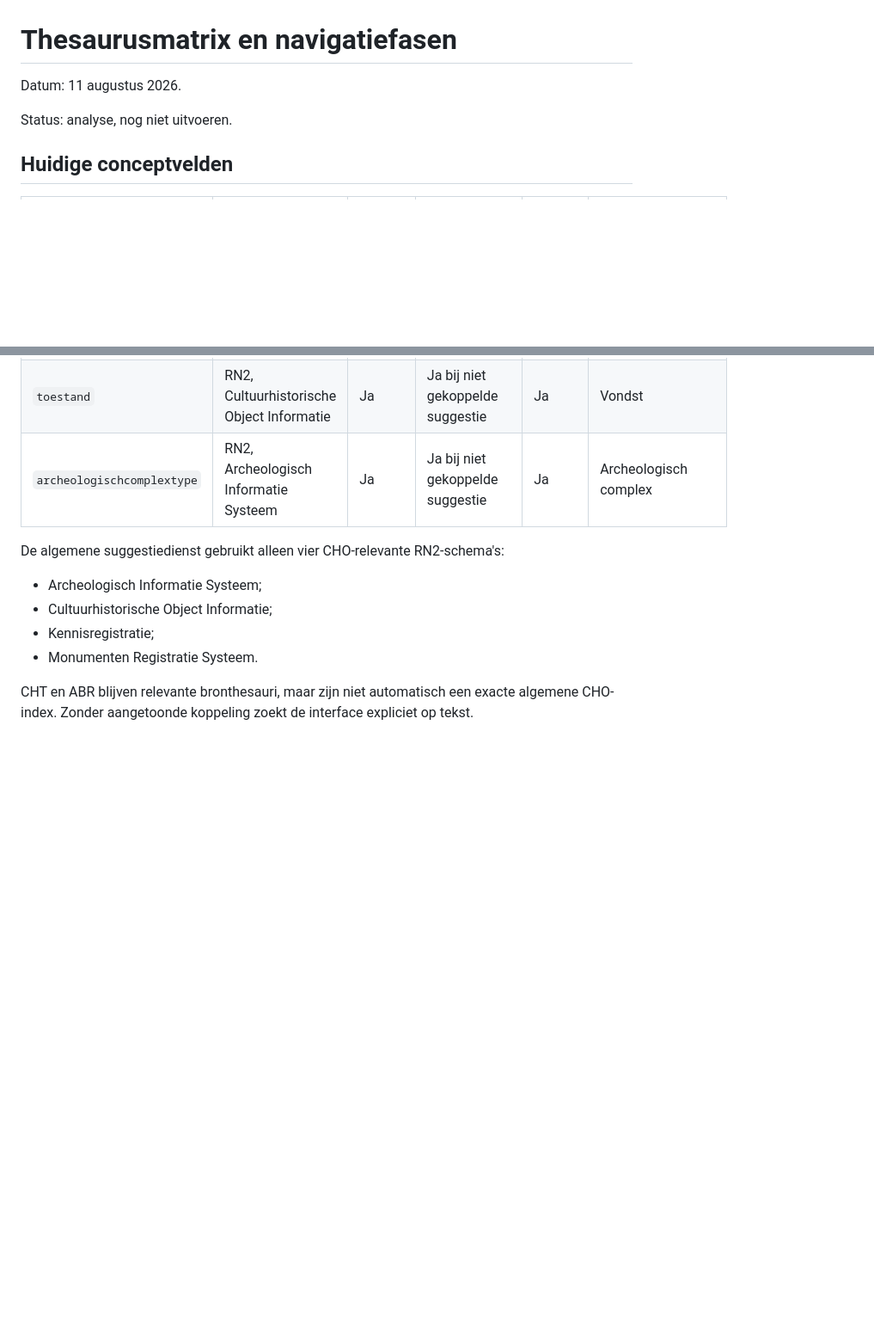
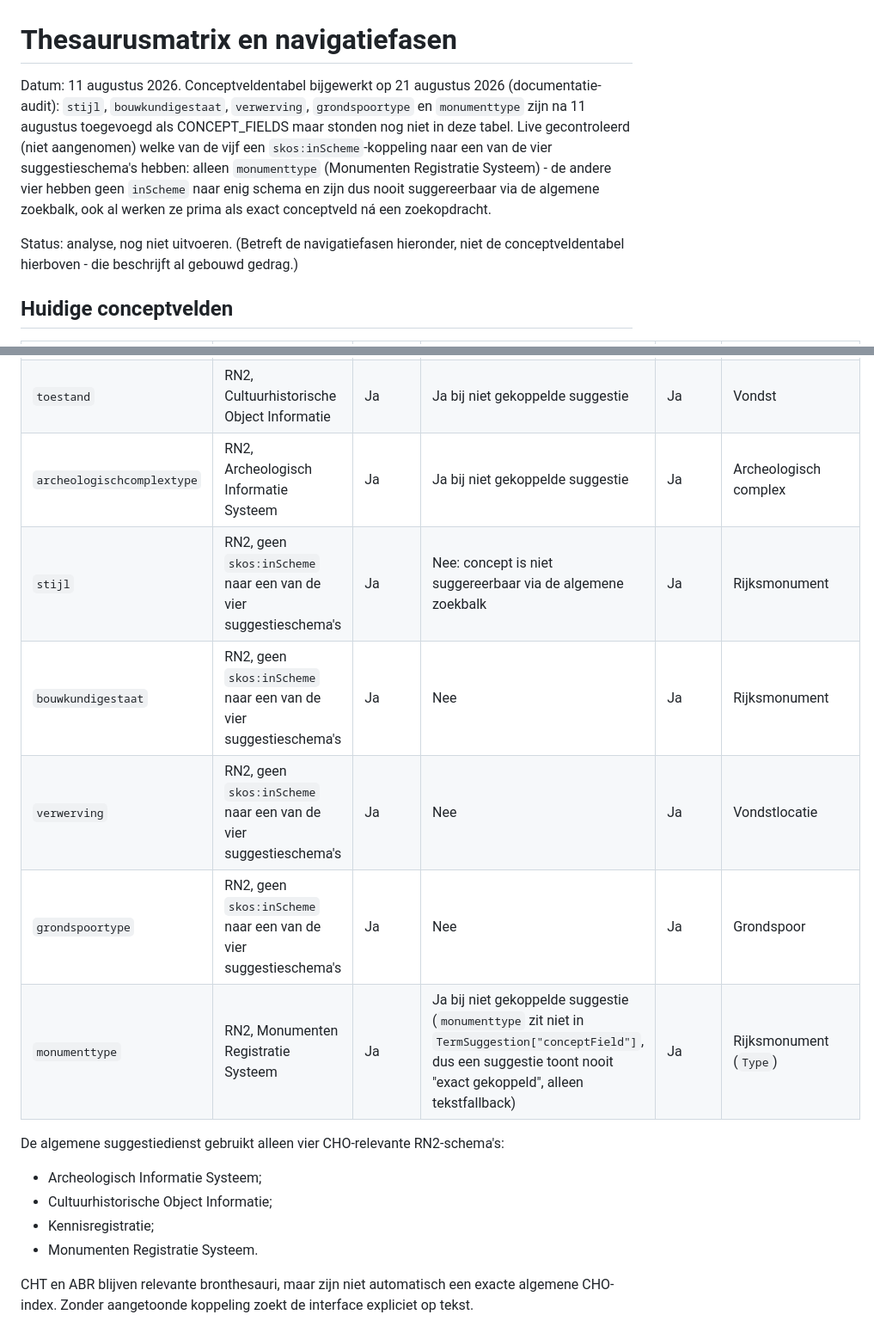
Before and after one commit to jolietjakeblues/doorzoeker-v2a, a Markdown page: docs/thesaurusmatrix.md, 2 parts joined by grey strips. Shown at 86% size. Drawn GitHub-style; blank space fills up the shorter version.

Commit message:
Doc: documentatie-audit - thesaurusmatrix.md en api-beleid.md bijwerken (#105)
Onderdeel van de bredere doorlichting van "levende" documentatie na
herhaalde stale-doc-vondsten vandaag.

- thesaurusmatrix.md: conceptveldentabel miste 5 van de 14 huidige
  CONCEPT_FIELDS (stijl, bouwkundigestaat, verwerving, grondspoortype,
  monumenttype). Live gecontroleerd welke een skos:inScheme-koppeling
  naar een van de vier suggestieschema's hebben (alleen monumenttype) -
  de andere vier zijn dus nooit suggereerbaar via de algemene zoekbalk,
  ook al werken ze prima als exact conceptveld na een zoekopdracht.
- api-beleid.md: routetabel miste 3 van de 10 huidige routes (ligt-in,
  archeologische-context, verras-me). Bij het narekenen bleek dit geen
  zuiver documentatieprobleem: /api/rce/verras-me blijkt als enige route
  zonder rate limiter én zonder cache (no-store) te zijn - elke aanroep
  kost dus onbegrensd RCE-verkeer. Besproken met de eigenaar: bewust
  aanvaard risico (geen gebruikersinvoer, kleine blootstelling), geen
  codewijziging - alleen de tabel legt dit nu expliciet vast.

```diff
--- a/docs/thesaurusmatrix.md
+++ b/docs/thesaurusmatrix.md
@@ -1,8 +1,17 @@
 # Thesaurusmatrix en navigatiefasen
 
-Datum: 11 augustus 2026.
+Datum: 11 augustus 2026. Conceptveldentabel bijgewerkt op 21 augustus 2026
+(documentatie-audit): `stijl`, `bouwkundigestaat`, `verwerving`,
+`grondspoortype` en `monumenttype` zijn na 11 augustus toegevoegd als
+CONCEPT_FIELDS maar stonden nog niet in deze tabel. Live gecontroleerd
+(niet aangenomen) welke van de vijf een `skos:inScheme`-koppeling naar een
+van de vier suggestieschema's hebben: alleen `monumenttype`
+(Monumenten Registratie Systeem) - de andere vier hebben geen `inScheme`
+naar enig schema en zijn dus nooit suggereerbaar via de algemene zoekbalk,
+ook al werken ze prima als exact conceptveld ná een zoekopdracht.
 
-Status: analyse, nog niet uitvoeren.
+Status: analyse, nog niet uitvoeren. (Betreft de navigatiefasen hieronder,
+niet de conceptveldentabel hierboven - die beschrijft al gebouwd gedrag.)
 
 ## Huidige conceptvelden
 
@@ -17,6 +26,11 @@ Status: analyse, nog niet uitvoeren.
 | `materiaal` | RN2, Archeologisch Informatie Systeem | Ja | Ja bij niet gekoppelde suggestie | Ja | Vondst |
 | `toestand` | RN2, Cultuurhistorische Object Informatie | Ja | Ja bij niet gekoppelde suggestie | Ja | Vondst |
 | `archeologischcomplextype` | RN2, Archeologisch Informatie Systeem | Ja | Ja bij niet gekoppelde suggestie | Ja | Archeologisch complex |
+| `stijl` | RN2, geen `skos:inScheme` naar een van de vier suggestieschema's | Ja | Nee: concept is niet suggereerbaar via de algemene zoekbalk | Ja | Rijksmonument |
+| `bouwkundigestaat` | RN2, geen `skos:inScheme` naar een van de vier suggestieschema's | Ja | Nee | Ja | Rijksmonument |
+| `verwerving` | RN2, geen `skos:inScheme` naar een van de vier suggestieschema's | Ja | Nee | Ja | Vondstlocatie |
+| `grondspoortype` | RN2, geen `skos:inScheme` naar een van de vier suggestieschema's | Ja | Nee | Ja | Grondspoor |
+| `monumenttype` | RN2, Monumenten Registratie Systeem | Ja | Ja bij niet gekoppelde suggestie (`monumenttype` zit niet in `TermSuggestion["conceptField"]`, dus een suggestie toont nooit "exact gekoppeld", alleen tekstfallback) | Ja | Rijksmonument (`Type`) |
 
 De algemene suggestiedienst gebruikt alleen vier CHO-relevante RN2-schema's:
 
```
Also changed, not shown: docs/api-beleid.md (+8 -1 lines).
